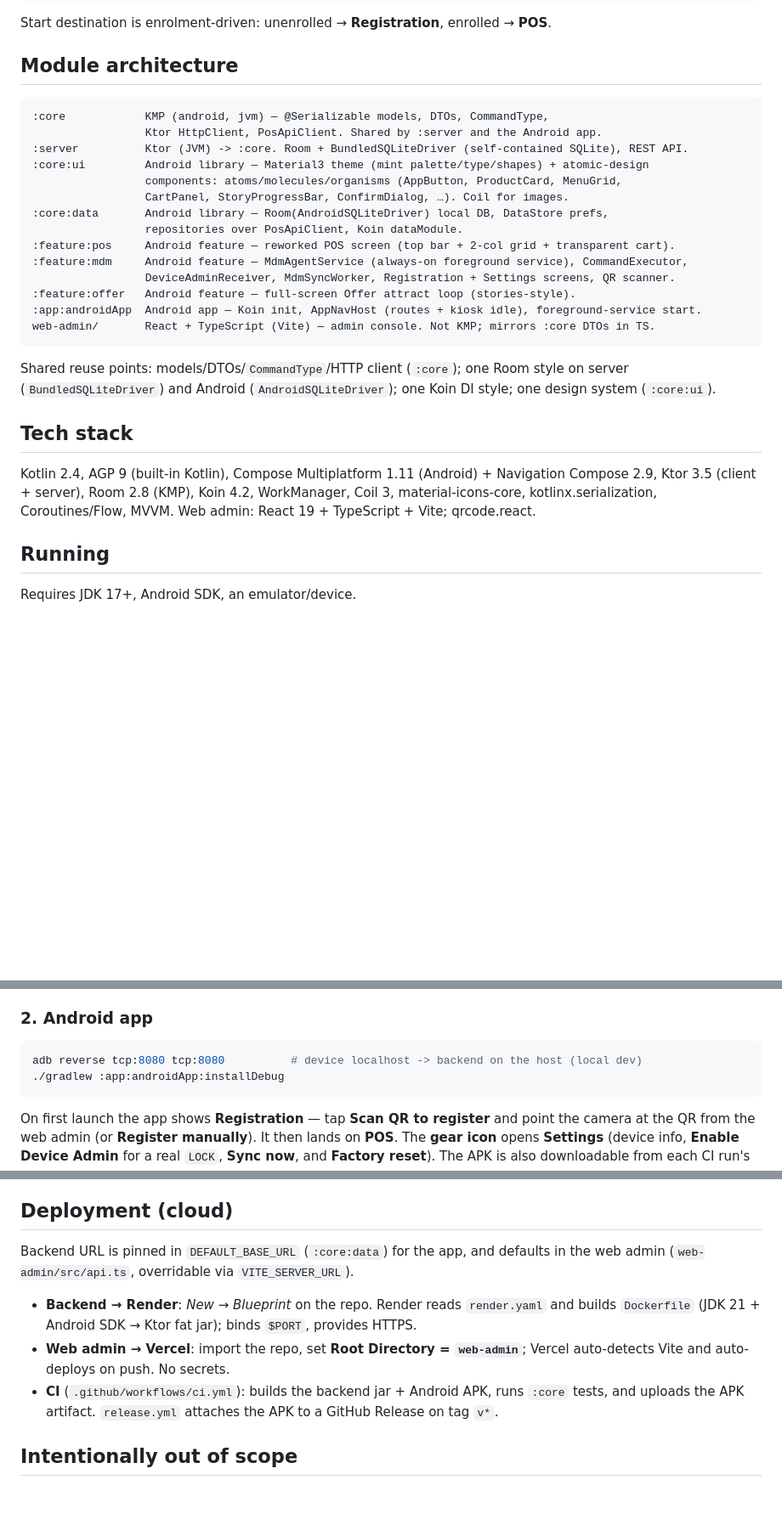
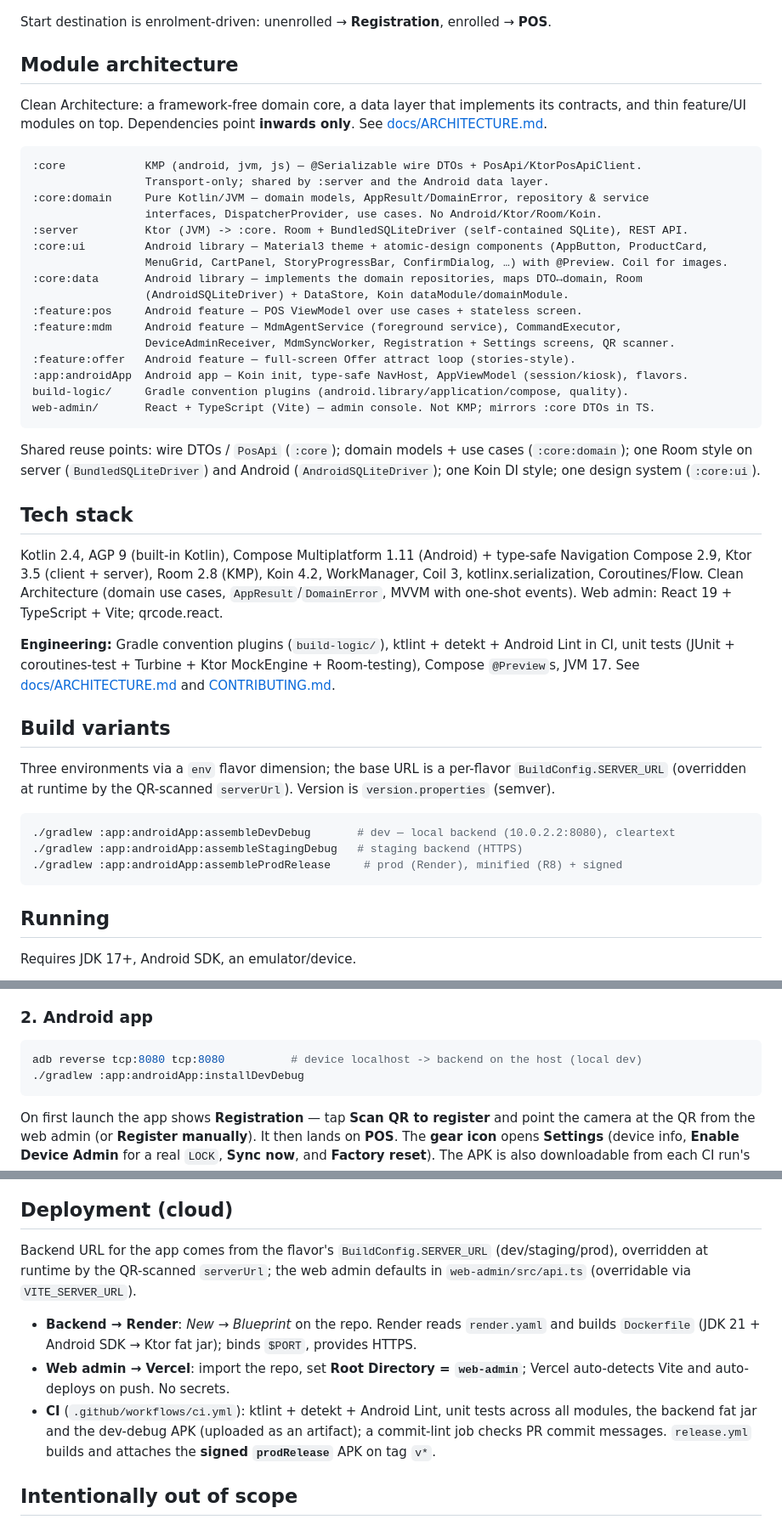
Before and after one commit to VictorSkurchik/pos-terminal-kmp-demo, a Markdown page: README.md, 3 parts joined by grey strips. Shown at 85% size. GitHub-like rendering; blank space fills up the shorter version.

````diff
--- a/README.md
+++ b/README.md
@@ -58,31 +58,53 @@ Start destination is enrolment-driven: unenrolled → **Registration**, enrolled
 
 ## Module architecture
 
+Clean Architecture: a framework-free domain core, a data layer that implements its contracts, and thin
+feature/UI modules on top. Dependencies point **inwards only**. See [docs/ARCHITECTURE.md](docs/ARCHITECTURE.md).
+
 ```
-:core            KMP (android, jvm) — @Serializable models, DTOs, CommandType,
-                 Ktor HttpClient, PosApiClient. Shared by :server and the Android app.
+:core            KMP (android, jvm, js) — @Serializable wire DTOs + PosApi/KtorPosApiClient.
+                 Transport-only; shared by :server and the Android data layer.
+:core:domain     Pure Kotlin/JVM — domain models, AppResult/DomainError, repository & service
+                 interfaces, DispatcherProvider, use cases. No Android/Ktor/Room/Koin.
 :server          Ktor (JVM) -> :core. Room + BundledSQLiteDriver (self-contained SQLite), REST API.
-:core:ui         Android library — Material3 theme (mint palette/type/shapes) + atomic-design
-                 components: atoms/molecules/organisms (AppButton, ProductCard, MenuGrid,
-                 CartPanel, StoryProgressBar, ConfirmDialog, …). Coil for images.
-:core:data       Android library — Room(AndroidSQLiteDriver) local DB, DataStore prefs,
-                 repositories over PosApiClient, Koin dataModule.
-:feature:pos     Android feature — reworked POS screen (top bar + 2-col grid + transparent cart).
-:feature:mdm     Android feature — MdmAgentService (always-on foreground service), CommandExecutor,
+:core:ui         Android library — Material3 theme + atomic-design components (AppButton, ProductCard,
+                 MenuGrid, CartPanel, StoryProgressBar, ConfirmDialog, …) with @Preview. Coil for images.
+:core:data       Android library — implements the domain repositories, maps DTO↔domain, Room
+                 (AndroidSQLiteDriver) + DataStore, Koin dataModule/domainModule.
+:feature:pos     Android feature — POS ViewModel over use cases + stateless screen.
+:feature:mdm     Android feature — MdmAgentService (foreground service), CommandExecutor,
                  DeviceAdminReceiver, MdmSyncWorker, Registration + Settings screens, QR scanner.
 :feature:offer   Android feature — full-screen Offer attract loop (stories-style).
-:app:androidApp  Android app — Koin init, AppNavHost (routes + kiosk idle), foreground-service start.
+:app:androidApp  Android app — Koin init, type-safe NavHost, AppViewModel (session/kiosk), flavors.
+build-logic/     Gradle convention plugins (android.library/application/compose, quality).
 web-admin/       React + TypeScript (Vite) — admin console. Not KMP; mirrors :core DTOs in TS.
 ```
 
-Shared reuse points: models/DTOs/`CommandType`/HTTP client (`:core`); one Room style on server
-(`BundledSQLiteDriver`) and Android (`AndroidSQLiteDriver`); one Koin DI style; one design system (`:core:ui`).
+Shared reuse points: wire DTOs / `PosApi` (`:core`); domain models + use cases (`:core:domain`);
+one Room style on server (`BundledSQLiteDriver`) and Android (`AndroidSQLiteDriver`); one Koin DI style;
+one design system (`:core:ui`).
 
 ## Tech stack
 
-Kotlin 2.4, AGP 9 (built-in Kotlin), Compose Multiplatform 1.11 (Android) + Navigation Compose 2.9,
-Ktor 3.5 (client + server), Room 2.8 (KMP), Koin 4.2, WorkManager, Coil 3, material-icons-core,
-kotlinx.serialization, Coroutines/Flow, MVVM. Web admin: React 19 + TypeScript + Vite; qrcode.react.
+Kotlin 2.4, AGP 9 (built-in Kotlin), Compose Multiplatform 1.11 (Android) + type-safe Navigation
+Compose 2.9, Ktor 3.5 (client + server), Room 2.8 (KMP), Koin 4.2, WorkManager, Coil 3,
+kotlinx.serialization, Coroutines/Flow. Clean Architecture (domain use cases, `AppResult`/`DomainError`,
+MVVM with one-shot events). Web admin: React 19 + TypeScript + Vite; qrcode.react.
+
+**Engineering:** Gradle convention plugins (`build-logic/`), ktlint + detekt + Android Lint in CI,
+unit tests (JUnit + coroutines-test + Turbine + Ktor MockEngine + Room-testing), Compose `@Preview`s,
+JVM 17. See [docs/ARCHITECTURE.md](docs/ARCHITECTURE.md) and [CONTRIBUTING.md](CONTRIBUTING.md).
+
+## Build variants
+
+Three environments via a `env` flavor dimension; the base URL is a per-flavor `BuildConfig.SERVER_URL`
+(overridden at runtime by the QR-scanned `serverUrl`). Version is `version.properties` (semver).
+
+```bash
+./gradlew :app:androidApp:assembleDevDebug       # dev — local backend (10.0.2.2:8080), cleartext
+./gradlew :app:androidApp:assembleStagingDebug   # staging backend (HTTPS)
+./gradlew :app:androidApp:assembleProdRelease     # prod (Render), minified (R8) + signed
+```
 
 ## Running
 
@@ -110,7 +132,7 @@ Starts the backend (8080) and the web admin (Vite dev on 5173, pointed at the lo
 
 ```bash
 adb reverse tcp:8080 tcp:8080          # device localhost -> backend on the host (local dev)
-./gradlew :app:androidApp:installDebug
+./gradlew :app:androidApp:installDevDebug
 ```
 
 On first launch the app shows **Registration** — tap **Scan QR to register** and point the camera at
@@ -169,15 +191,17 @@ Optical scanning must be checked on a real camera — the emulator can't present
 
 ## Deployment (cloud)
 
-Backend URL is pinned in `DEFAULT_BASE_URL` (`:core:data`) for the app, and defaults in the web admin
-(`web-admin/src/api.ts`, overridable via `VITE_SERVER_URL`).
+Backend URL for the app comes from the flavor's `BuildConfig.SERVER_URL` (dev/staging/prod), overridden
+at runtime by the QR-scanned `serverUrl`; the web admin defaults in `web-admin/src/api.ts` (overridable
+via `VITE_SERVER_URL`).
 
 - **Backend → Render**: *New → Blueprint* on the repo. Render reads `render.yaml` and builds `Dockerfile`
   (JDK 21 + Android SDK → Ktor fat jar); binds `$PORT`, provides HTTPS.
 - **Web admin → Vercel**: import the repo, set **Root Directory = `web-admin`**; Vercel auto-detects Vite
   and auto-deploys on push. No secrets.
-- **CI** (`.github/workflows/ci.yml`): builds the backend jar + Android APK, runs `:core` tests, and
-  uploads the APK artifact. `release.yml` attaches the APK to a GitHub Release on tag `v*`.
+- **CI** (`.github/workflows/ci.yml`): ktlint + detekt + Android Lint, unit tests across all modules,
+  the backend fat jar and the dev-debug APK (uploaded as an artifact); a commit-lint job checks PR
+  commit messages. `release.yml` builds and attaches the **signed `prodRelease`** APK on tag `v*`.
 
 ## Intentionally out of scope
 
````
Also changed, not shown: docs/ARCHITECTURE.md (added, +73 -0 lines).
